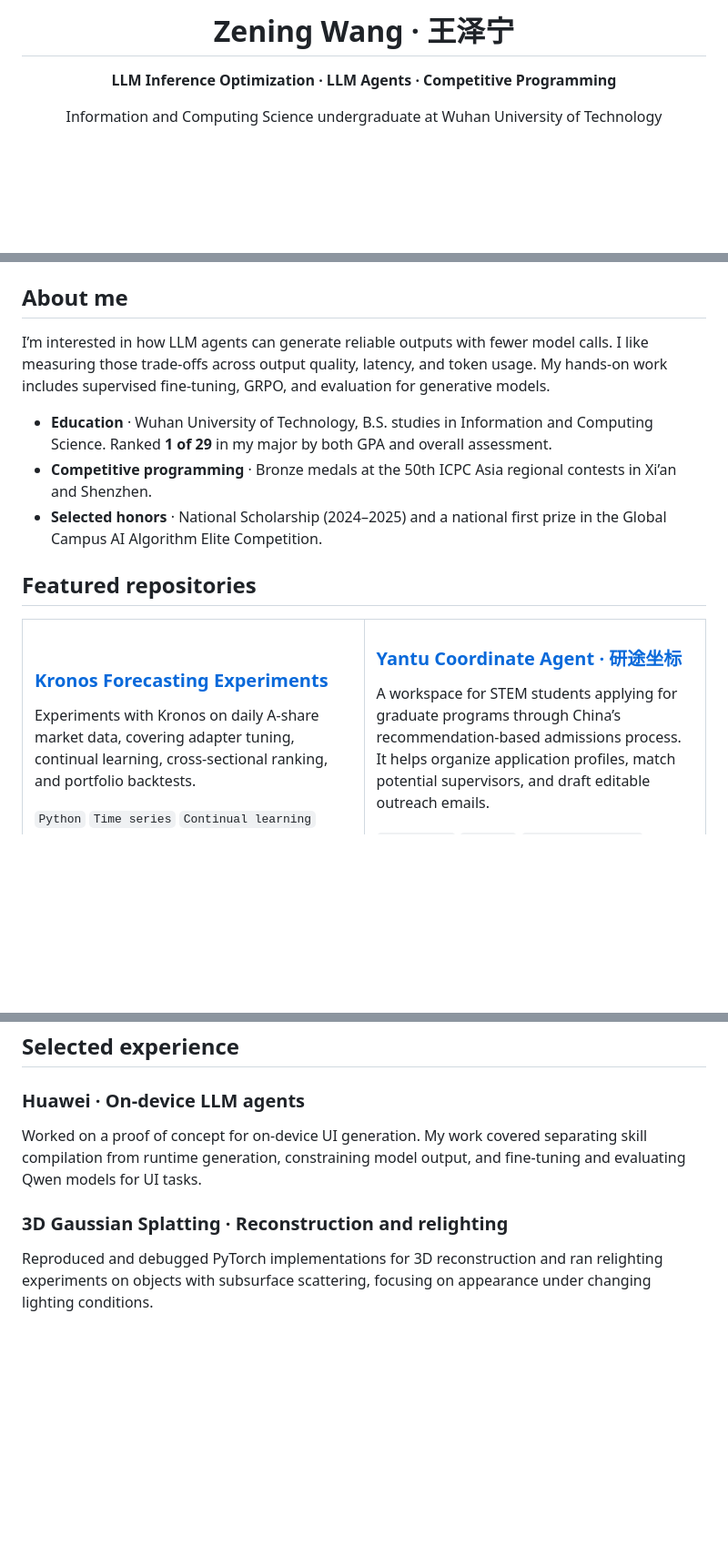
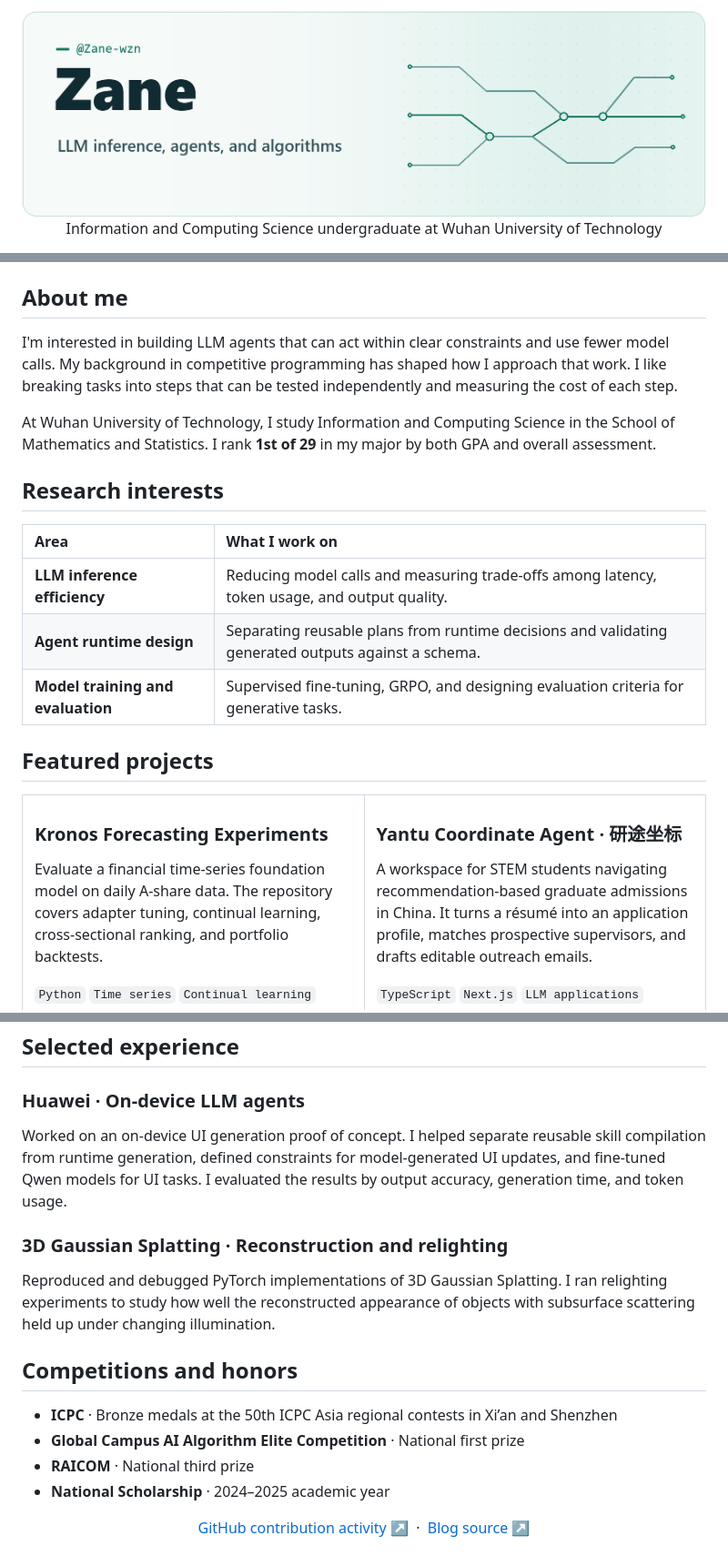
Before and after one commit to Zane-wzn/Zane-wzn, a Markdown page: README.md, 3 parts joined by grey strips. Shown at 91% size. GitHub-like rendering; pictures changed too: assets/banner-light.png (added); blank space fills up the shorter version.

Commit message:
Redesign GitHub profile README

```diff
--- a/README.md
+++ b/README.md
@@ -1,5 +1,8 @@
 <div align="center">
-  <h1>Zening Wang · 王泽宁</h1>
-  <p><strong>LLM Inference Optimization · LLM Agents · Competitive Programming</strong></p>
+  <picture>
+    <source media="(prefers-color-scheme: dark)" srcset="assets/banner-dark.png" />
+    <source media="(prefers-color-scheme: light)" srcset="assets/banner-light.png" />
+    <img src="assets/banner-light.png" width="100%" alt="Zane (@Zane-wzn) — LLM inference, agents, and algorithms" />
+  </picture>
   <p>Information and Computing Science undergraduate at Wuhan University of Technology</p>
   <p>
@@ -20,16 +37,22 @@
 ## About me
 
-I’m interested in how LLM agents can generate reliable outputs with fewer model calls. I like measuring those trade-offs across output quality, latency, and token usage. My hands-on work includes supervised fine-tuning, GRPO, and evaluation for generative models.
+I'm interested in building LLM agents that can act within clear constraints and use fewer model calls. My background in competitive programming has shaped how I approach that work. I like breaking tasks into steps that can be tested independently and measuring the cost of each step.
 
-- **Education** · Wuhan University of Technology, B.S. studies in Information and Computing Science. Ranked **1 of 29** in my major by both GPA and overall assessment.
-- **Competitive programming** · Bronze medals at the 50th ICPC Asia regional contests in Xi’an and Shenzhen.
-- **Selected honors** · National Scholarship (2024–2025) and a national first prize in the Global Campus AI Algorithm Elite Competition.
+At Wuhan University of Technology, I study Information and Computing Science in the School of Mathematics and Statistics. I rank **1st of 29** in my major by both GPA and overall assessment.
 
-## Featured repositories
+## Research interests
+
+| Area | What I work on |
+| :--- | :--- |
+| **LLM inference efficiency** | Reducing model calls and measuring trade-offs among latency, token usage, and output quality. |
+| **Agent runtime design** | Separating reusable plans from runtime decisions and validating generated outputs against a schema. |
+| **Model training and evaluation** | Supervised fine-tuning, GRPO, and designing evaluation criteria for generative tasks. |
+
+## Featured projects
 
 <table>
   <tr>
     <td width="50%" valign="top">
-      <h3><a href="https://github.com/Zane-wzn/kronos-stock-forecast">Kronos Forecasting Experiments</a></h3>
-      <p>Experiments with Kronos on daily A-share market data, covering adapter tuning, continual learning, cross-sectional ranking, and portfolio backtests.</p>
+      <h3>Kronos Forecasting Experiments</h3>
+      <p>Evaluate a financial time-series foundation model on daily A-share data. The repository covers adapter tuning, continual learning, cross-sectional ranking, and portfolio backtests.</p>
       <p><code>Python</code> <code>Time series</code> <code>Continual learning</code></p>
@@ -46,8 +71,21 @@ I’m interested in how LLM agents can generate reliable outputs with fewer mode
 
 ### Huawei · On-device LLM agents
 
-Worked on a proof of concept for on-device UI generation. My work covered separating skill compilation from runtime generation, constraining model output, and fine-tuning and evaluating Qwen models for UI tasks.
+Worked on an on-device UI generation proof of concept. I helped separate reusable skill compilation from runtime generation, defined constraints for model-generated UI updates, and fine-tuned Qwen models for UI tasks. I evaluated the results by output accuracy, generation time, and token usage.
 
 ### 3D Gaussian Splatting · Reconstruction and relighting
 
-Reproduced and debugged PyTorch implementations for 3D reconstruction and ran relighting experiments on objects with subsurface scattering, focusing on appearance under changing lighting conditions.
+Reproduced and debugged PyTorch implementations of 3D Gaussian Splatting. I ran relighting experiments to study how well the reconstructed appearance of objects with subsurface scattering held up under changing illumination.
+
+## Competitions and honors
+
+- **ICPC** · Bronze medals at the 50th ICPC Asia regional contests in Xi’an and Shenzhen
+- **Global Campus AI Algorithm Elite Competition** · National first prize
+- **RAICOM** · National third prize
+- **National Scholarship** · 2024–2025 academic year
+
+<p align="center">
+  <a href="https://github.com/Zane-wzn#js-contribution-activity">GitHub contribution activity ↗</a>
+  &nbsp;·&nbsp;
+  <a href="https://github.com/Zane-wzn/znwang-blog">Blog source ↗</a>
+</p>
```
Also changed, not shown: other parts of README.md (+29 -13 lines), assets/banner-dark.png (added).
